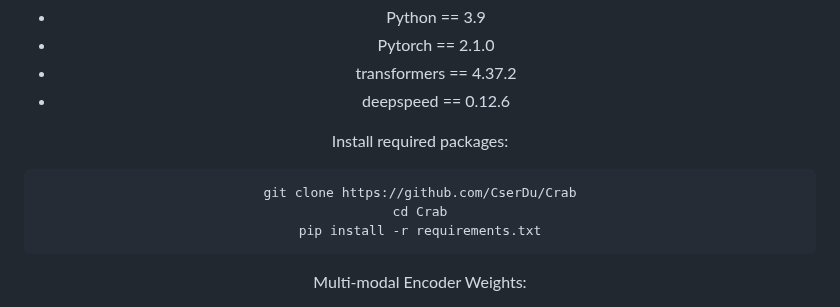
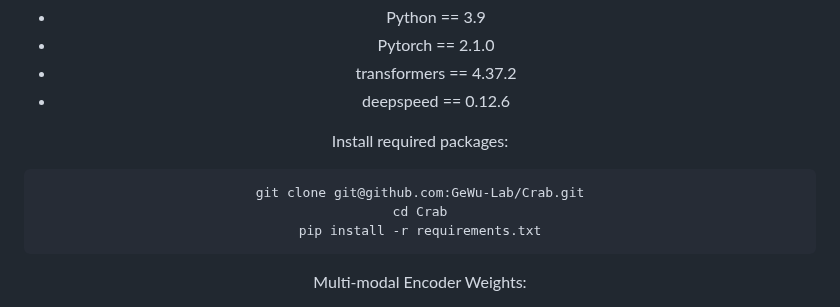
Before and after one commit to GeWu-Lab/Crab, a Markdown page: README.md, the part around the change. Rendered like a GitHub page.

````diff
--- a/README.md
+++ b/README.md
@@ -60,7 +60,7 @@ Basic Dependencies:
 
 Install required packages:
 ```bash
-git clone https://github.com/CserDu/Crab
+git clone git@github.com:GeWu-Lab/Crab.git
 cd Crab
 pip install -r requirements.txt
 ```
````
